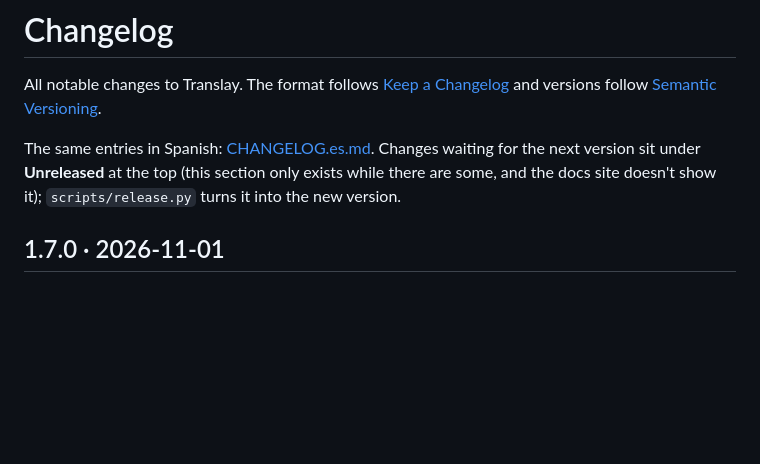
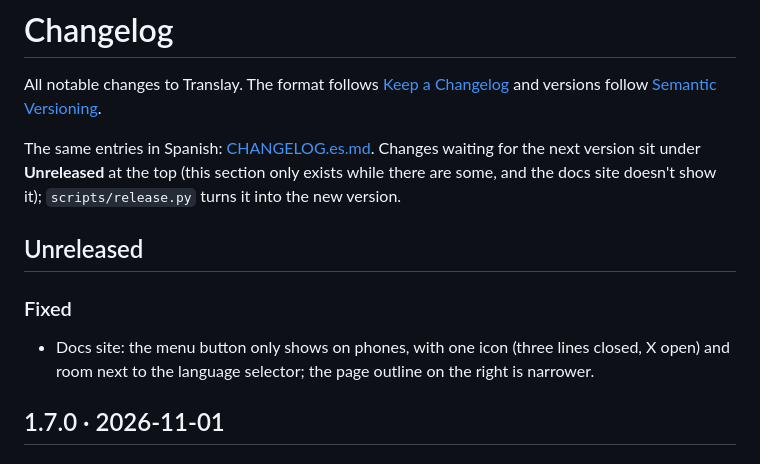
Before and after one commit to alenj0x1/translay, a Markdown page: CHANGELOG.md, the part around the change. Drawn GitHub-style; blank space fills up the shorter version.

```diff
--- a/CHANGELOG.md
+++ b/CHANGELOG.md
@@ -3,6 +3,12 @@
 All notable changes to Translay. The format follows [Keep a Changelog](https://keepachangelog.com/en/1.1.0/) and versions follow [Semantic Versioning](https://semver.org/).
 
 The same entries in Spanish: [CHANGELOG.es.md](https://github.com/alenj0x1/translay/blob/main/CHANGELOG.es.md). Changes waiting for the next version sit under **Unreleased** at the top (this section only exists while there are some, and the docs site doesn't show it); `scripts/release.py` turns it into the new version.
+
+## Unreleased
+
+### Fixed
+
+- Docs site: the menu button only shows on phones, with one icon (three lines closed, X open) and room next to the language selector; the page outline on the right is narrower.
 
 ## 1.7.0 · 2026-11-01
 
```
Also changed, not shown: CHANGELOG.es.md (+6 -0 lines).
